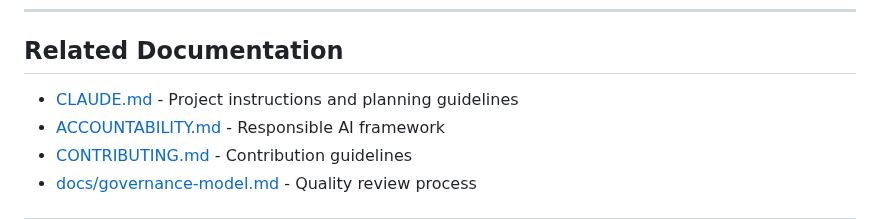
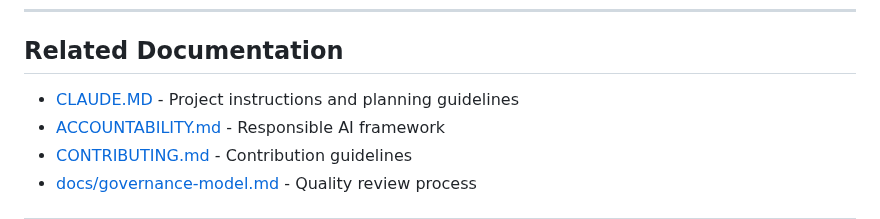
Before and after one commit to codewizwit/human-in-the-loop, a Markdown page: planning/README.md, the part around the change. Rendered like a GitHub page.

```diff
--- a/planning/README.md
+++ b/planning/README.md
@@ -117,7 +117,7 @@ chmod +x planning/scaffold-high-priority.sh
 
 ## Related Documentation
 
-- [CLAUDE.md](../.claude/CLAUDE.md) - Project instructions and planning guidelines
+- [CLAUDE.MD](../CLAUDE.MD) - Project instructions and planning guidelines
 - [ACCOUNTABILITY.md](../ACCOUNTABILITY.md) - Responsible AI framework
 - [CONTRIBUTING.md](../CONTRIBUTING.md) - Contribution guidelines
 - [docs/governance-model.md](../docs/governance-model.md) - Quality review process
```
Also changed, not shown: planning/roadmap.md (+1 -1 lines).
